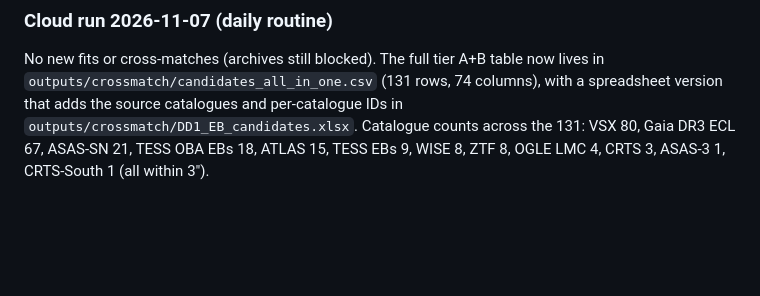
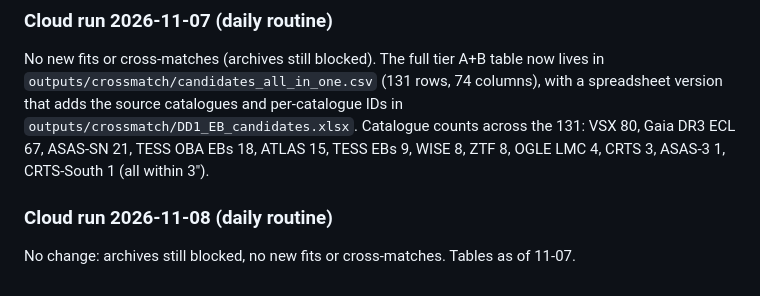
Before and after one commit to kylechen839-max/tic-106588577-phoebe, a Markdown page: docs/DD_EB_CROSSMATCH.md, the part around the change. Drawn GitHub-style; blank space fills up the shorter version.

```diff
--- a/docs/DD_EB_CROSSMATCH.md
+++ b/docs/DD_EB_CROSSMATCH.md
@@ -1024,3 +1024,7 @@ unzip ~/Downloads/WZSubs.zip -d data/catalogs -x "__MACOSX/*"
 ### Cloud run 2026-11-07 (daily routine)
 
 No new fits or cross-matches (archives still blocked). The full tier A+B table now lives in `outputs/crossmatch/candidates_all_in_one.csv` (131 rows, 74 columns), with a spreadsheet version that adds the source catalogues and per-catalogue IDs in `outputs/crossmatch/DD1_EB_candidates.xlsx`. Catalogue counts across the 131: VSX 80, Gaia DR3 ECL 67, ASAS-SN 21, TESS OBA EBs 18, ATLAS 15, TESS EBs 9, WISE 8, ZTF 8, OGLE LMC 4, CRTS 3, ASAS-3 1, CRTS-South 1 (all within 3″).
+
+### Cloud run 2026-11-08 (daily routine)
+
+No change: archives still blocked, no new fits or cross-matches. Tables as of 11-07.
```
Also changed, not shown: docs/DAILY_LOG.md (+4 -0 lines), docs/PROJECT_CONTEXT.md (+2 -2 lines).
